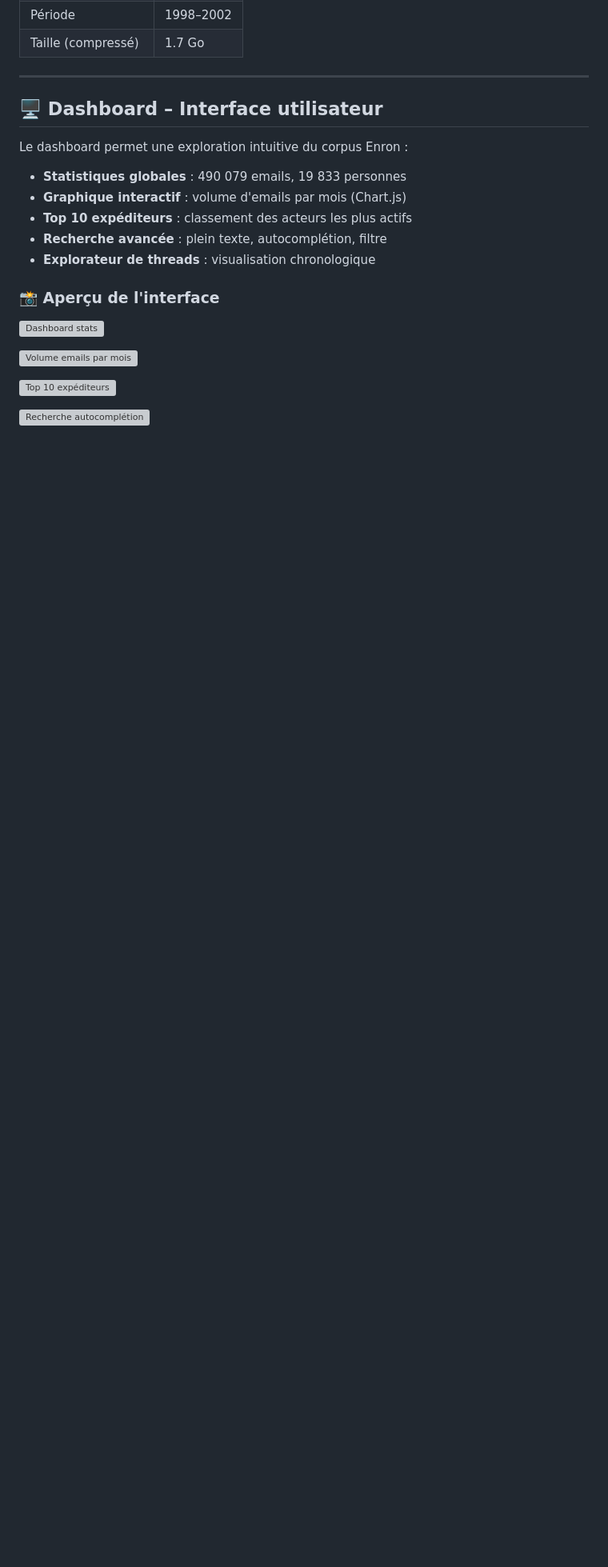
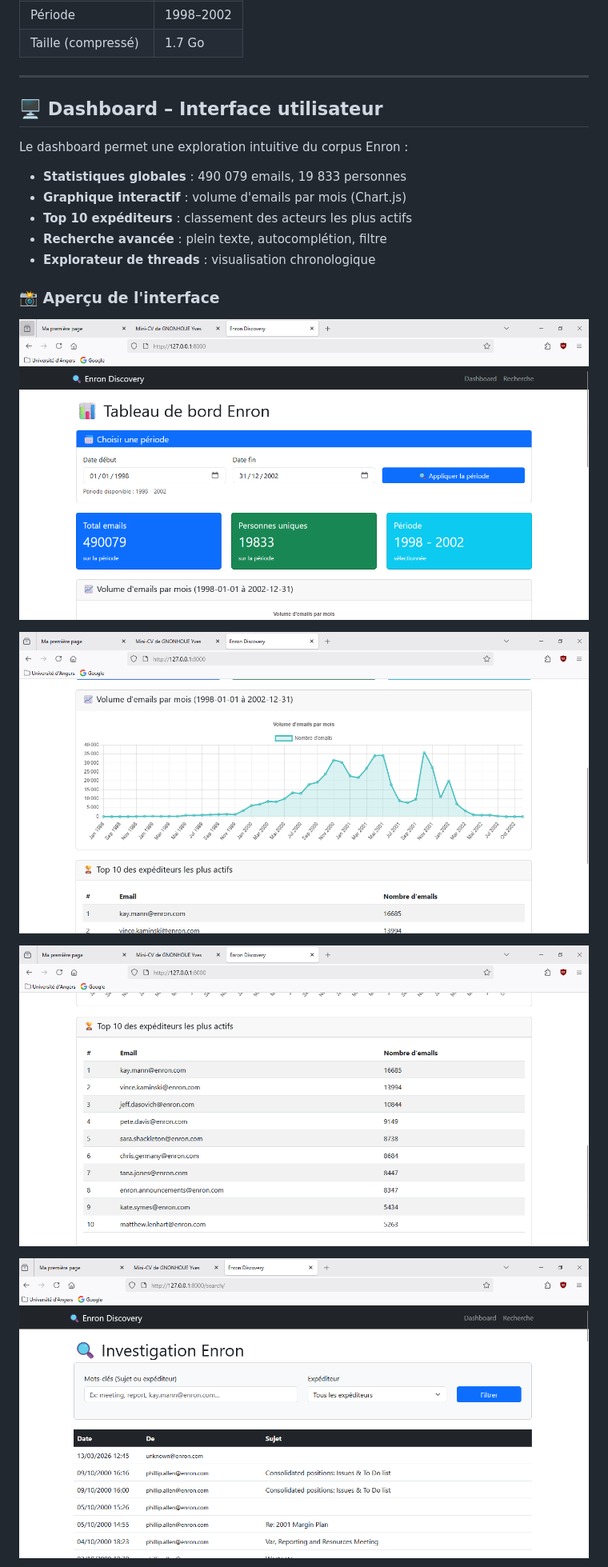
Before and after one commit to yvesgnonhoue/enron-discovery, a Markdown page: README.md, the part around one of its changes. Shown at 80% size. Rendered like a GitHub page; blank space fills up the shorter version; grey boxes are pictures that could not be loaded.

Commit message:
Update README.md
Modification du chemin pour les captures d'écran du dashboard

```diff
--- a/README.md
+++ b/README.md
@@ -179,11 +179,11 @@ Le dashboard permet une exploration intuitive du corpus Enron :
 
 ### 📸 Aperçu de l'interface
 
-![Dashboard stats](dashboard_stats.png)
+![Dashboard stats](docs/dashboard_stats.png)
 
-![Volume emails par mois](volume_emails_par_mois.png)
+![Volume emails par mois](docs/volume_emails_par_mois.png)
 
-![Top 10 expéditeurs](top_expediteurs.png)
+![Top 10 expéditeurs](docs/top_expediteurs.png)
 
-![Recherche autocomplétion](recherche_autocompletion.png)
+![Recherche autocomplétion](docs/recherche_autocompletion.png)
 
```
Also changed, not shown: other parts of README.md (+3 -3 lines).
